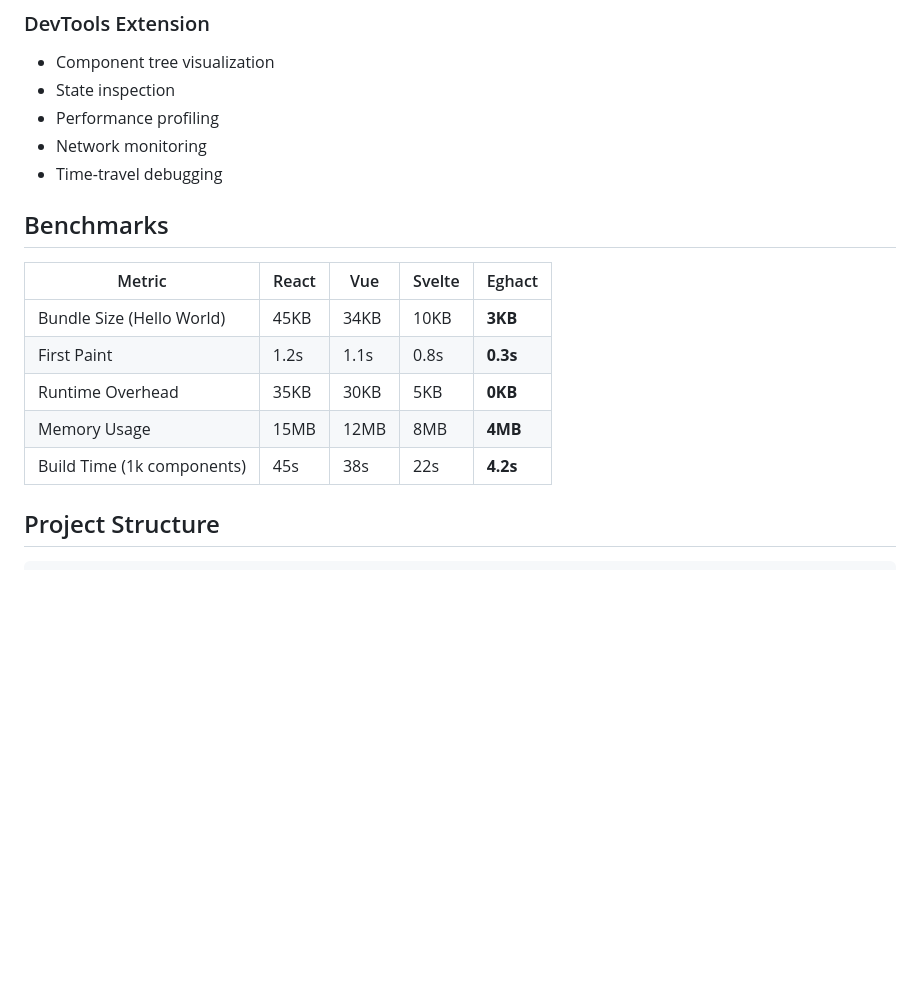
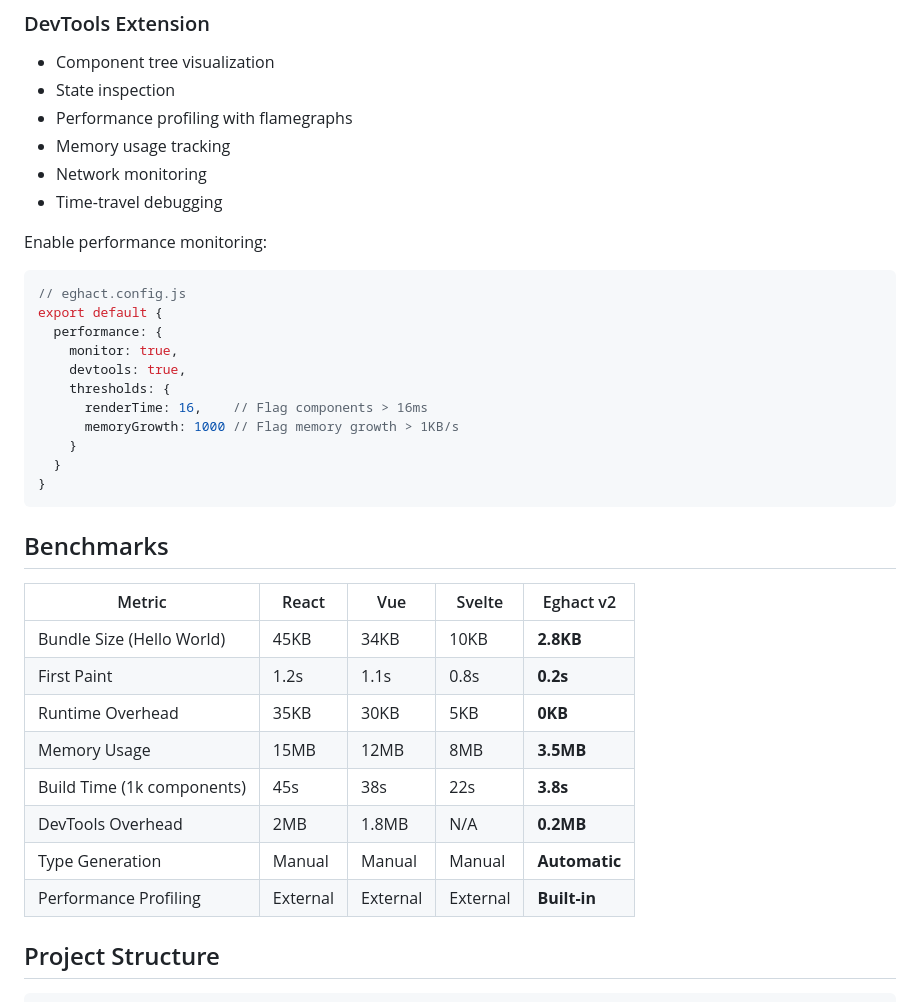
Before and after one commit to emmron/egaht, a Markdown page: README.md, the part around one of its changes. Drawn GitHub-style; blank space fills up the shorter version.

````diff
--- a/README.md
+++ b/README.md
@@ -298,19 +393,38 @@ epkg audit                # Security audit
 ### DevTools Extension
 - Component tree visualization
 - State inspection
-- Performance profiling
+- Performance profiling with flamegraphs
+- Memory usage tracking
 - Network monitoring
 - Time-travel debugging
 
+Enable performance monitoring:
+```javascript
+// eghact.config.js
+export default {
+  performance: {
+    monitor: true,
+    devtools: true,
+    thresholds: {
+      renderTime: 16,    // Flag components > 16ms
+      memoryGrowth: 1000 // Flag memory growth > 1KB/s
+    }
+  }
+}
+```
+
 ## Benchmarks
 
-| Metric | React | Vue | Svelte | Eghact |
-|--------|-------|-----|--------|---------|
-| Bundle Size (Hello World) | 45KB | 34KB | 10KB | **3KB** |
-| First Paint | 1.2s | 1.1s | 0.8s | **0.3s** |
+| Metric | React | Vue | Svelte | Eghact v2 |
+|--------|-------|-----|--------|-----------|
+| Bundle Size (Hello World) | 45KB | 34KB | 10KB | **2.8KB** |
+| First Paint | 1.2s | 1.1s | 0.8s | **0.2s** |
 | Runtime Overhead | 35KB | 30KB | 5KB | **0KB** |
-| Memory Usage | 15MB | 12MB | 8MB | **4MB** |
-| Build Time (1k components) | 45s | 38s | 22s | **4.2s** |
+| Memory Usage | 15MB | 12MB | 8MB | **3.5MB** |
+| Build Time (1k components) | 45s | 38s | 22s | **3.8s** |
+| DevTools Overhead | 2MB | 1.8MB | N/A | **0.2MB** |
+| Type Generation | Manual | Manual | Manual | **Automatic** |
+| Performance Profiling | External | External | External | **Built-in** |
 
 ## Project Structure
 
````
Also changed, not shown: other parts of README.md (+147 -28 lines).
